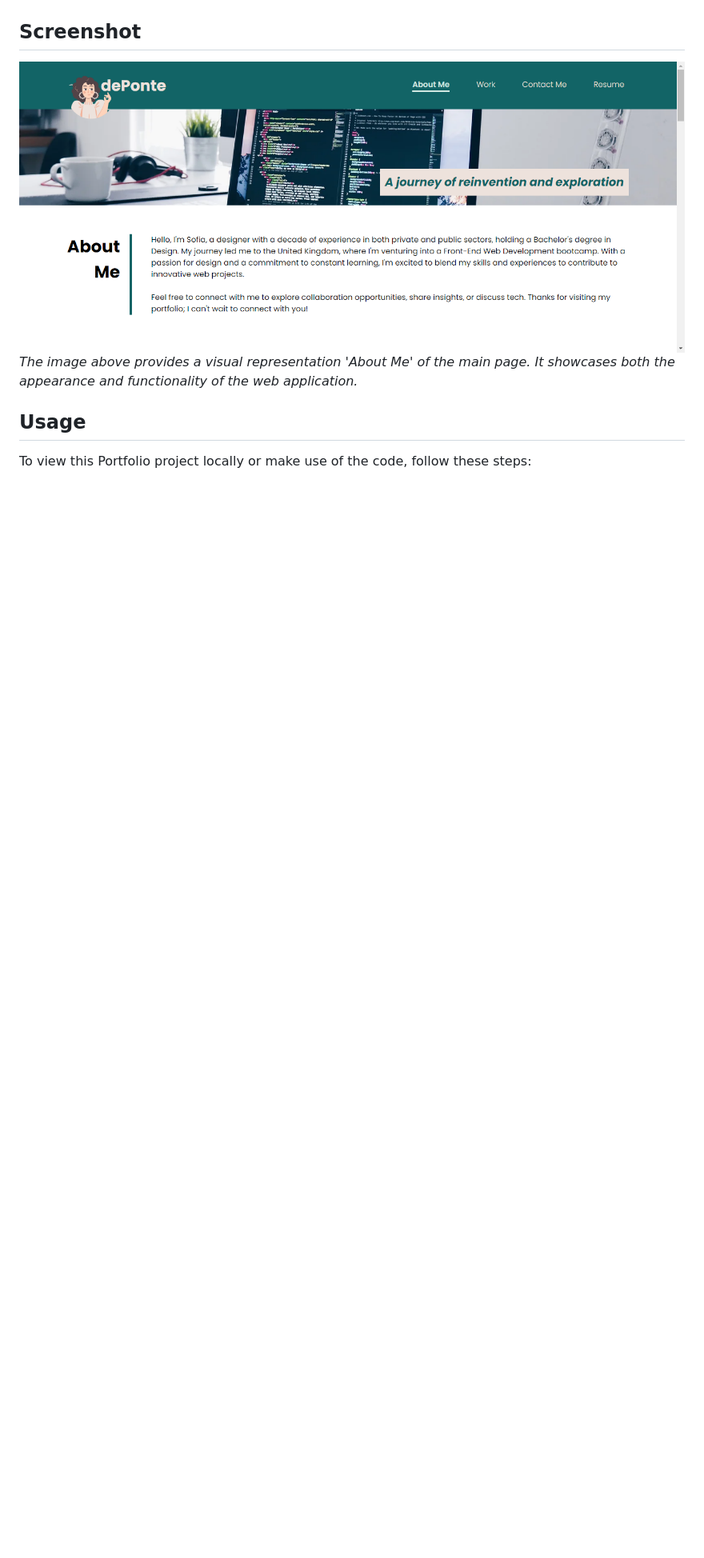
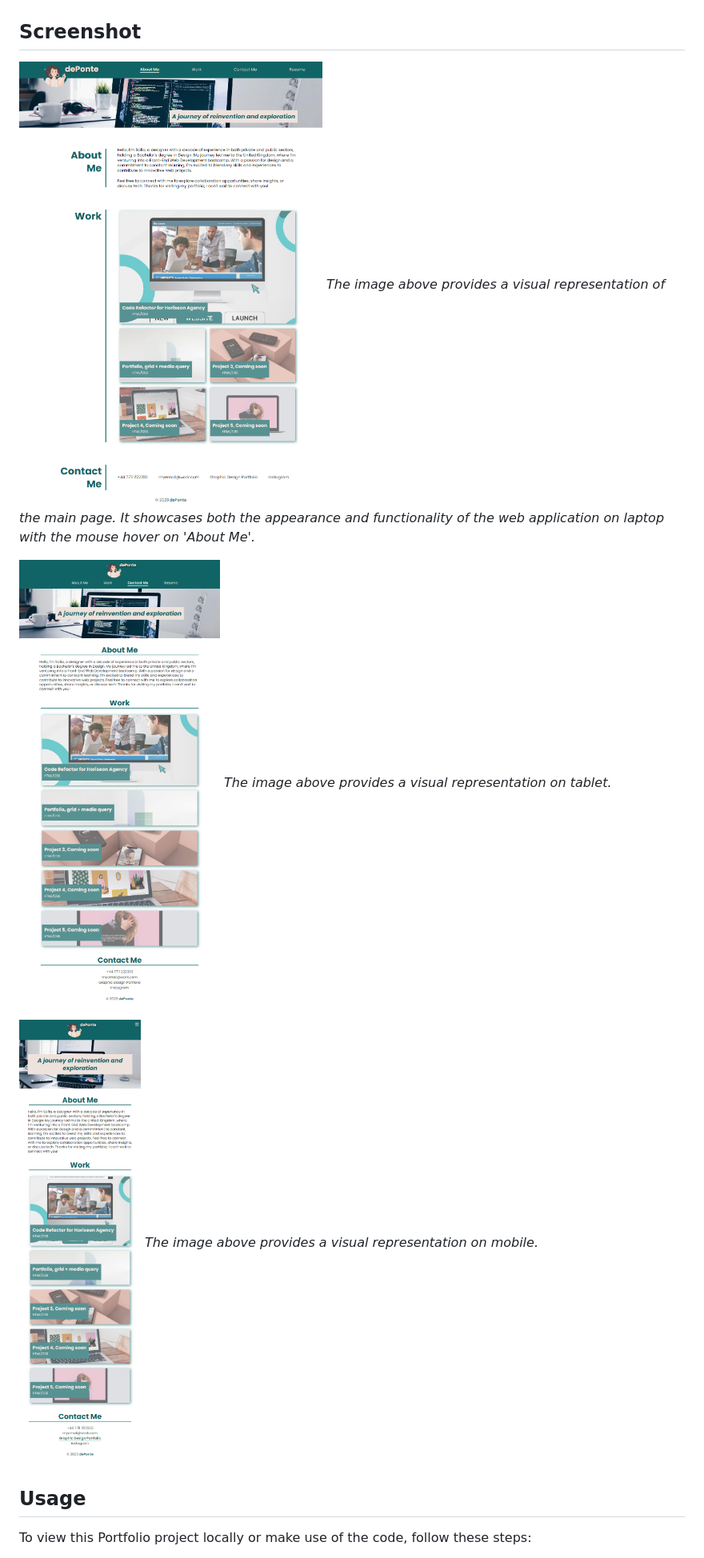
Before and after one commit to deponte-designer/deponte-web-portfolio, a Markdown page: README.md, the part around the change printed below. Shown: that part at 80% size. GitHub-like rendering; pictures changed too: images/portfolio-screenshot-laptop.png (added), images/portfolio-screenshot-mobile.png (added), images/portfolio-screenshot-tablet.png (added); blank space fills up the shorter version.

Commit message:
Updated the #Acceptance Criteria and  #Screenshot

```diff
--- a/README.md
+++ b/README.md
@@ -47,8 +54,14 @@ To complete.
 
 ## Screenshot
 
-![Website Screenshot](./images/portfolio-screenshot-1.png)
-*The image above provides a visual representation 'About Me' of the main page. It showcases both the appearance and functionality of the web application.*
+![Website Screenshot on laptop](./images/portfolio-screenshot-laptop.png)
+*The image above provides a visual representation of the main page. It showcases both the appearance and functionality of the web application on laptop with the mouse hover on 'About Me'.*
+
+![Website Screenshot on tablet](./images/portfolio-screenshot-tablet.png)
+*The image above provides a visual representation on tablet.*
+
+![Website Screenshot on mobile](./images/portfolio-screenshot-mobile.png)
+*The image above provides a visual representation on mobile.*
 
 
 ## Usage
```
Also changed, not shown: other parts of README.md (+10 -6 lines).
